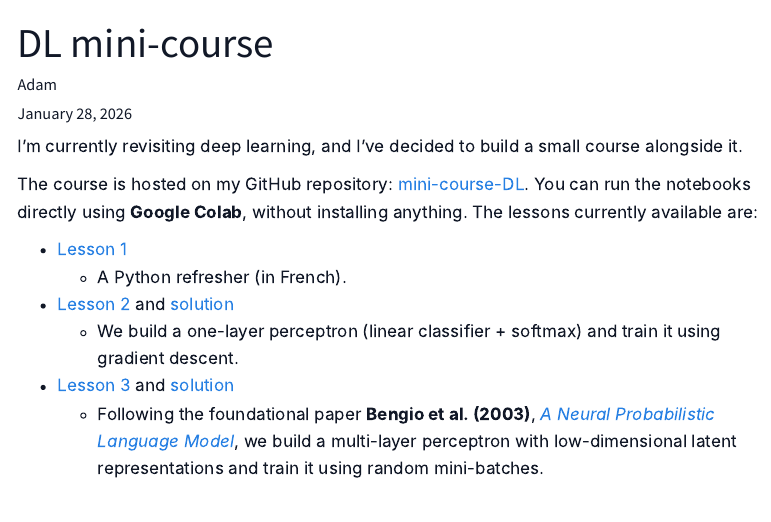
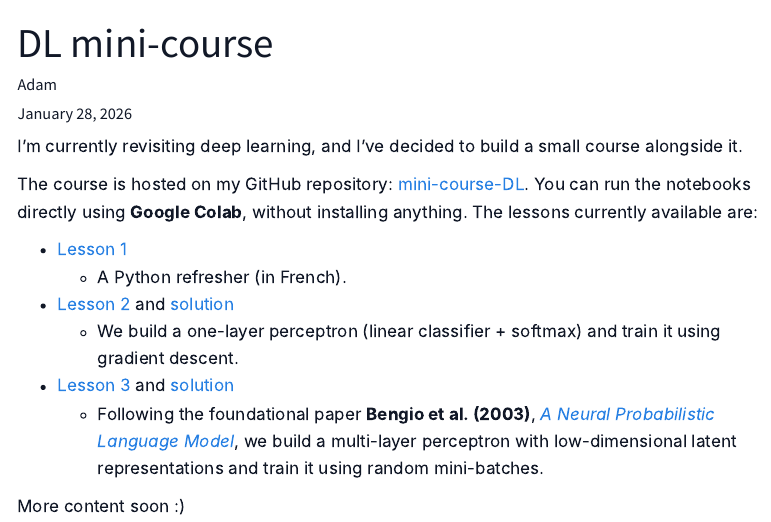
Before and after one commit to AdamArras/adamarras.github.io, a Quarto document (posts/posts-2/index.qmd): the page in a window 1100 px wide, from its top. Rendered offline with R 4.5, knitr and Pandoc in place of Quarto, with nearby package versions; menus at the side of the page are left out.

```diff
--- a/posts/posts-2/index.qmd
+++ b/posts/posts-2/index.qmd
@@ -24,3 +24,5 @@
 
 - [Lesson 3](https://colab.research.google.com/github/AdamArras/mini-course-DL/blob/main/notebooks/lesson3.ipynb) and [solution](https://colab.research.google.com/github/AdamArras/mini-course-DL/blob/main/notebooks/lesson3_solution.ipynb)
   - Following the foundational paper **Bengio et al. (2003)**, [*A Neural Probabilistic Language Model*](https://www.jmlr.org/papers/volume3/bengio03a/bengio03a.pdf), we build a multi-layer perceptron with low-dimensional latent representations and train it using random mini-batches.
+
+More content soon :)
```
